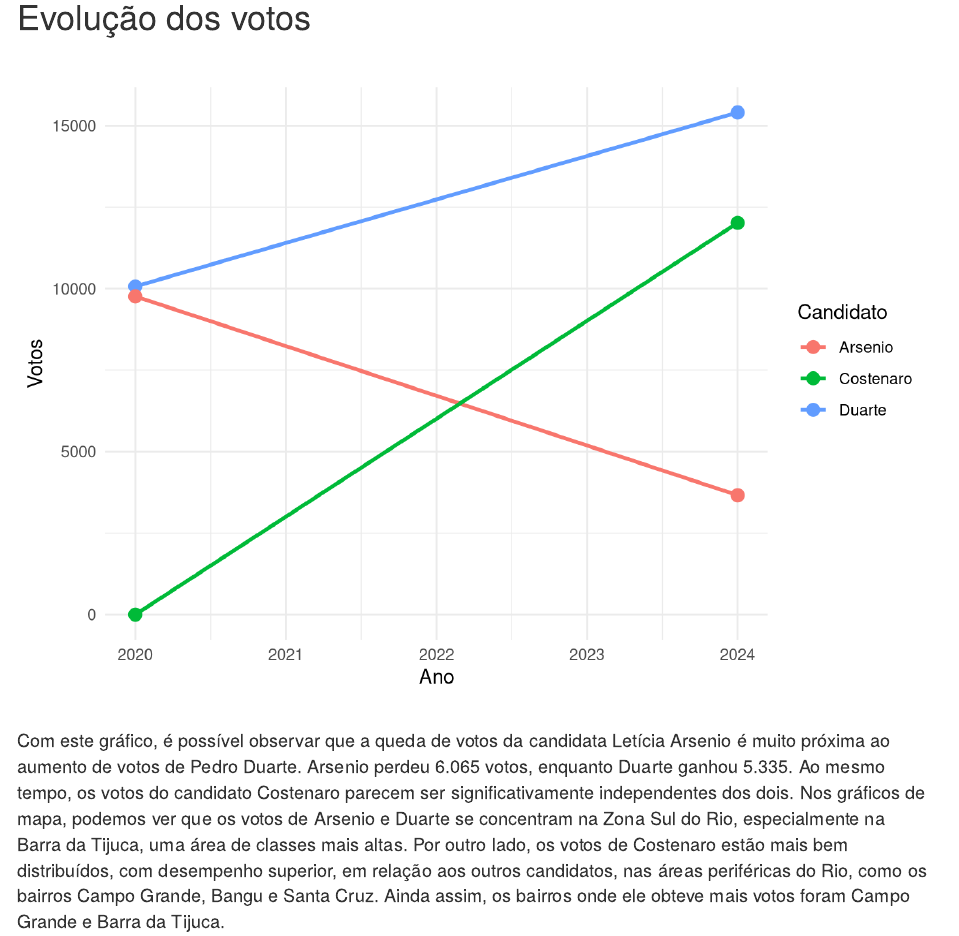
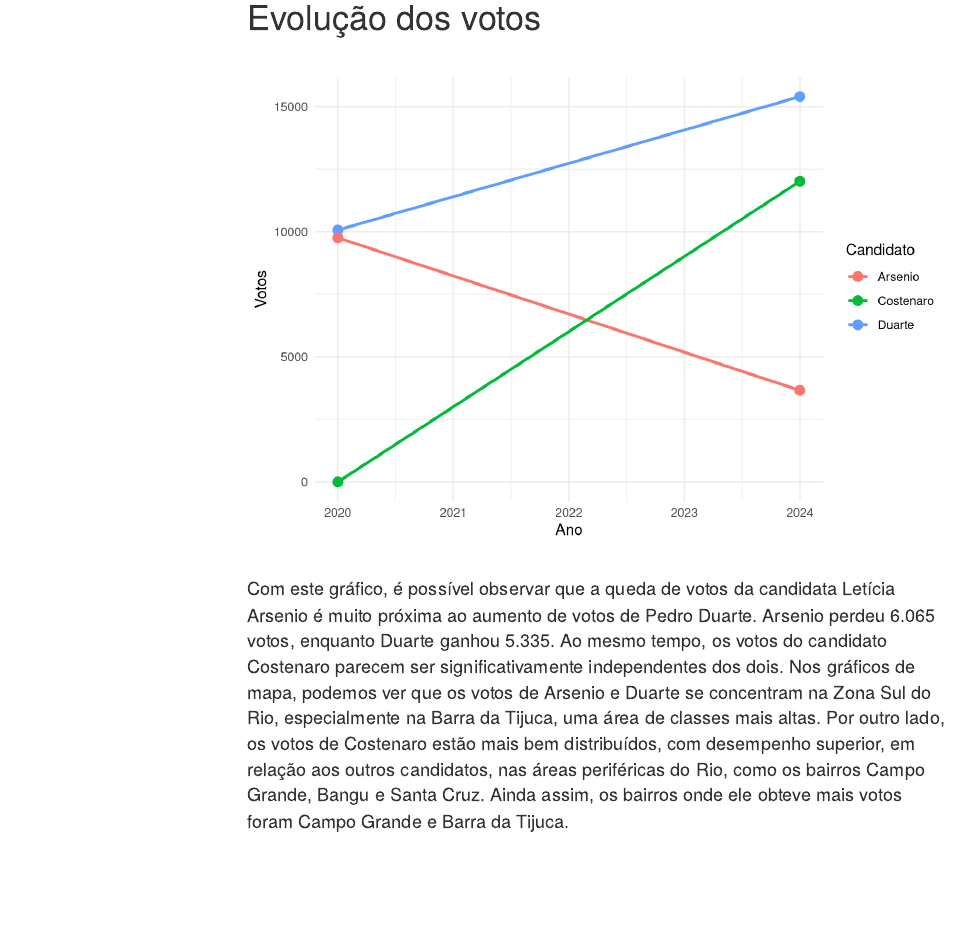
Before and after one commit to ruas-pedro/pedro-ruas, an R Markdown document (2teste.Rmd): the page in a window 1100 px wide, from 1190 px down. Rendered offline with R 4.5, knitr and Pandoc, with nearby package versions; some code elsewhere in the file could not run offline; menus at the side of the page are left out.

Commit message:
Add files via upload

```diff
--- a/2teste.Rmd
+++ b/2teste.Rmd
@@ -5,6 +5,11 @@ date: "`r Sys.Date()`"
 output:
   html_document:
     includes:
+      number_sections: yes
+    toc: yes
+    toc_float:
+      collapsed: yes
+      smooth_scroll: no
       in_header: meta_tags.html
     css: "style.css"
 ---
```
